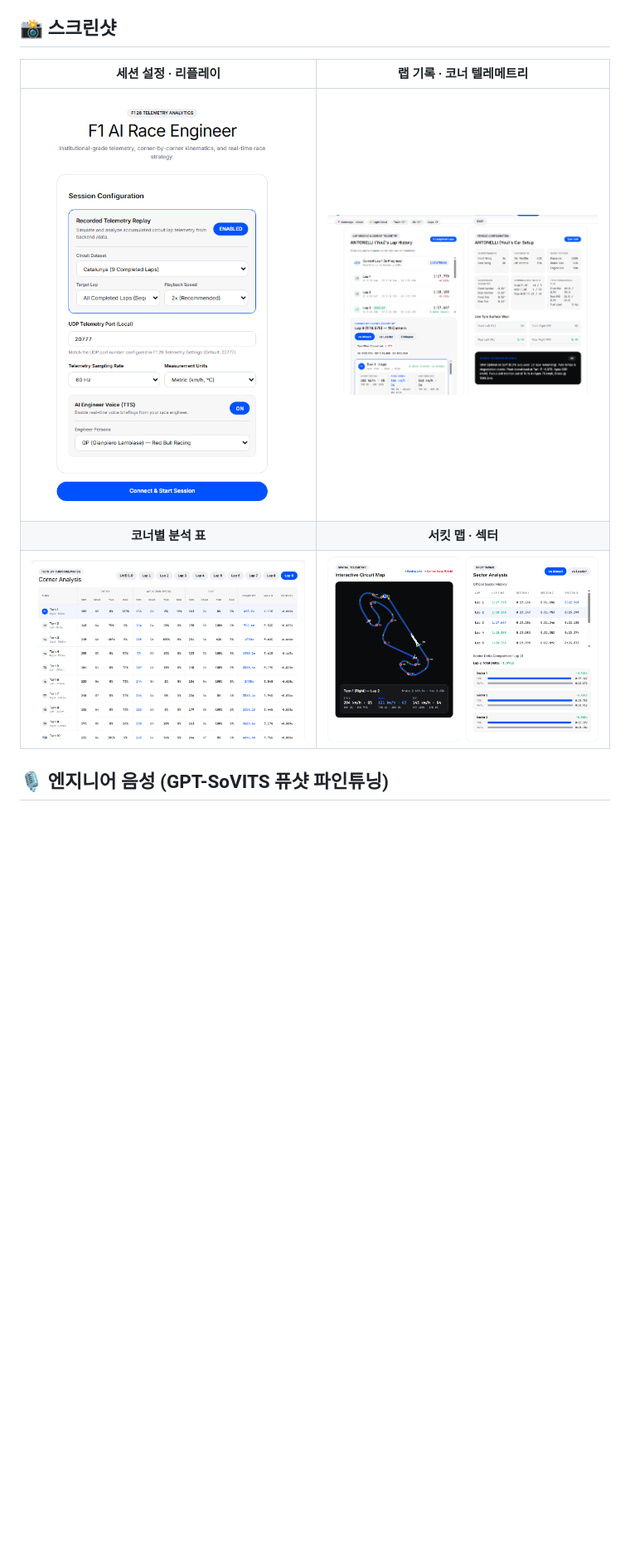
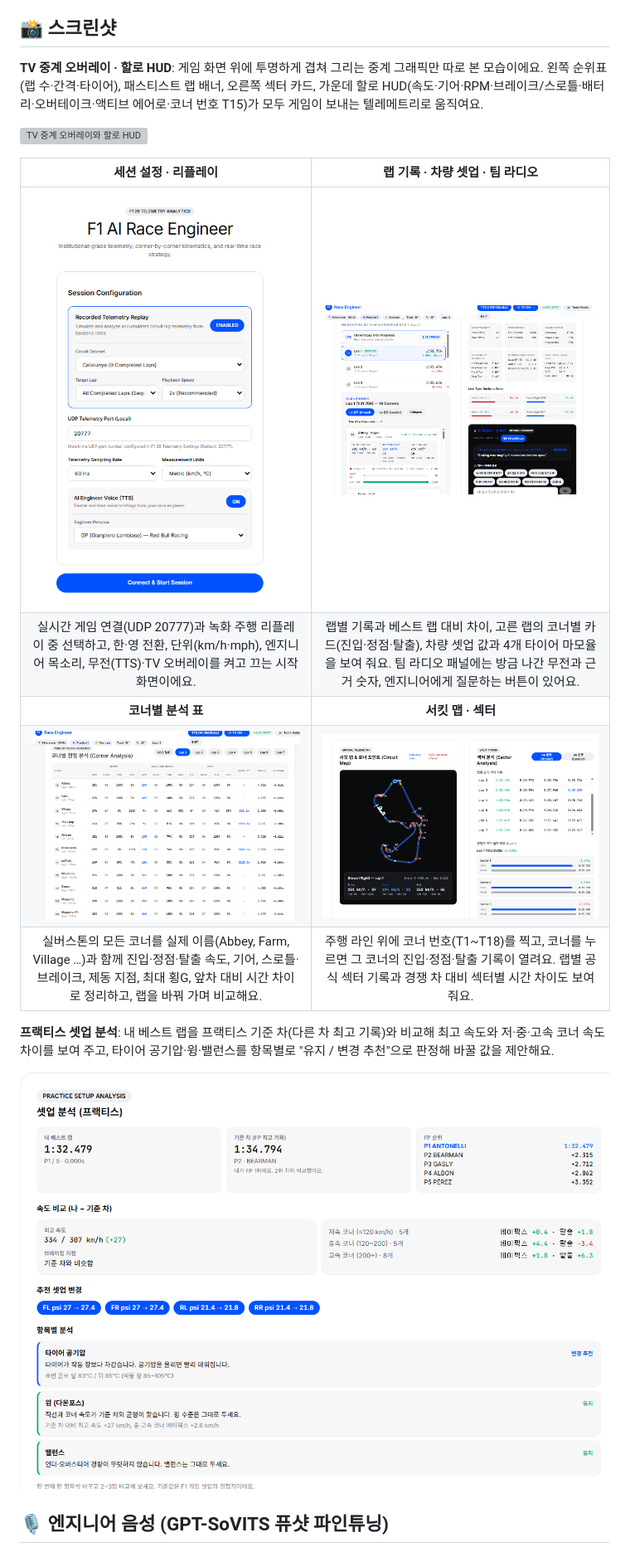
Before and after one commit to hope77-githhub/F125_Personal_RaceEngineer, a Markdown page: README_ko.md, the part around one of its changes. Shown at 83% size. GitHub-like rendering; pictures changed too: project/docs/images/06_team_radio_setup_board.png (added), project/docs/images/07_corner_analysis_silverstone.png (added), project/docs/images/08_circuit_map_sectors.png (added); blank space fills up the shorter version; grey boxes are pictures that could not be loaded.

```diff
--- a/README_ko.md
+++ b/README_ko.md
@@ -75,11 +76,21 @@ python project/run_app.py
 
 ## 📸 스크린샷
 
-| 세션 설정 · 리플레이 | 랩 기록 · 코너 텔레메트리 |
+**TV 중계 오버레이 · 할로 HUD**: 게임 화면 위에 투명하게 겹쳐 그리는 중계 그래픽만 따로 본 모습이에요. 왼쪽 순위표(랩 수·간격·타이어), 패스티스트 랩 배너, 오른쪽 섹터 카드, 가운데 할로 HUD(속도·기어·RPM·브레이크/스로틀·배터리·오버테이크·액티브 에어로·코너 번호 T15)가 모두 게임이 보내는 텔레메트리로 움직여요.
+
+![TV 중계 오버레이와 할로 HUD](project/docs/images/05_tv_overlay_hud.webp)
+
+| 세션 설정 · 리플레이 | 랩 기록 · 차량 셋업 · 팀 라디오 |
 | :---: | :---: |
-| ![세션 설정](project/docs/images/01_session_configuration.png) | ![랩 기록과 셋업](project/docs/images/02_lap_history_and_setup.png) |
+| ![세션 설정](project/docs/images/01_session_configuration.png) | ![랩 기록, 차량 셋업, 팀 라디오](project/docs/images/06_team_radio_setup_board.png) |
+| 실시간 게임 연결(UDP 20777)과 녹화 주행 리플레이 중 선택하고, 한·영 전환, 단위(km/h·mph), 엔지니어 목소리, 무전(TTS)·TV 오버레이를 켜고 끄는 시작 화면이에요. | 랩별 기록과 베스트 랩 대비 차이, 고른 랩의 코너별 카드(진입·정점·탈출), 차량 셋업 값과 4개 타이어 마모율을 보여 줘요. 팀 라디오 패널에는 방금 나간 무전과 근거 숫자, 엔지니어에게 질문하는 버튼이 있어요. |
 | **코너별 분석 표** | **서킷 맵 · 섹터** |
-| ![코너 분석 표](project/docs/images/03_corner_analysis_matrix.png) | ![서킷 맵과 섹터](project/docs/images/04_circuit_map_and_sectors.png) |
+| ![코너별 분석 표](project/docs/images/07_corner_analysis_silverstone.png) | ![서킷 맵과 섹터](project/docs/images/08_circuit_map_sectors.png) |
+| 실버스톤의 모든 코너를 실제 이름(Abbey, Farm, Village …)과 함께 진입·정점·탈출 속도, 기어, 스로틀·브레이크, 제동 지점, 최대 횡G, 앞차 대비 시간 차이로 정리하고, 랩을 바꿔 가며 비교해요. | 주행 라인 위에 코너 번호(T1~T18)를 찍고, 코너를 누르면 그 코너의 진입·정점·탈출 기록이 열려요. 랩별 공식 섹터 기록과 경쟁 차 대비 섹터별 시간 차이도 보여 줘요. |
+
+**프랙티스 셋업 분석**: 내 베스트 랩을 프랙티스 기준 차(다른 차 최고 기록)와 비교해 최고 속도와 저·중·고속 코너 속도 차이를 보여 주고, 타이어 공기압·윙·밸런스를 항목별로 "유지 / 변경 추천"으로 판정해 바꿀 값을 제안해요.
+
+![프랙티스 셋업 분석](project/docs/images/09_practice_setup_analysis.png)
 
 ## 🎙️ 엔지니어 음성 (GPT-SoVITS 퓨샷 파인튜닝)
 엔지니어 목소리는 **[GPT-SoVITS](https://github.com/RVC-Boss/GPT-SoVITS) v2ProPlus**를 목표 음성 **3분 36초**로 파인튜닝해서 만들었어요. 모든 문장을 미리 생성해 두기 때문에 게임과 TTS 모델이 GPU를 나눠 쓰지 않고, 앱은 맞는 파일을 골라 재생만 해요.
```
Also changed, not shown: other parts of README_ko.md (+3 -2 lines), README.md (+16 -5 lines), 3 other files.
